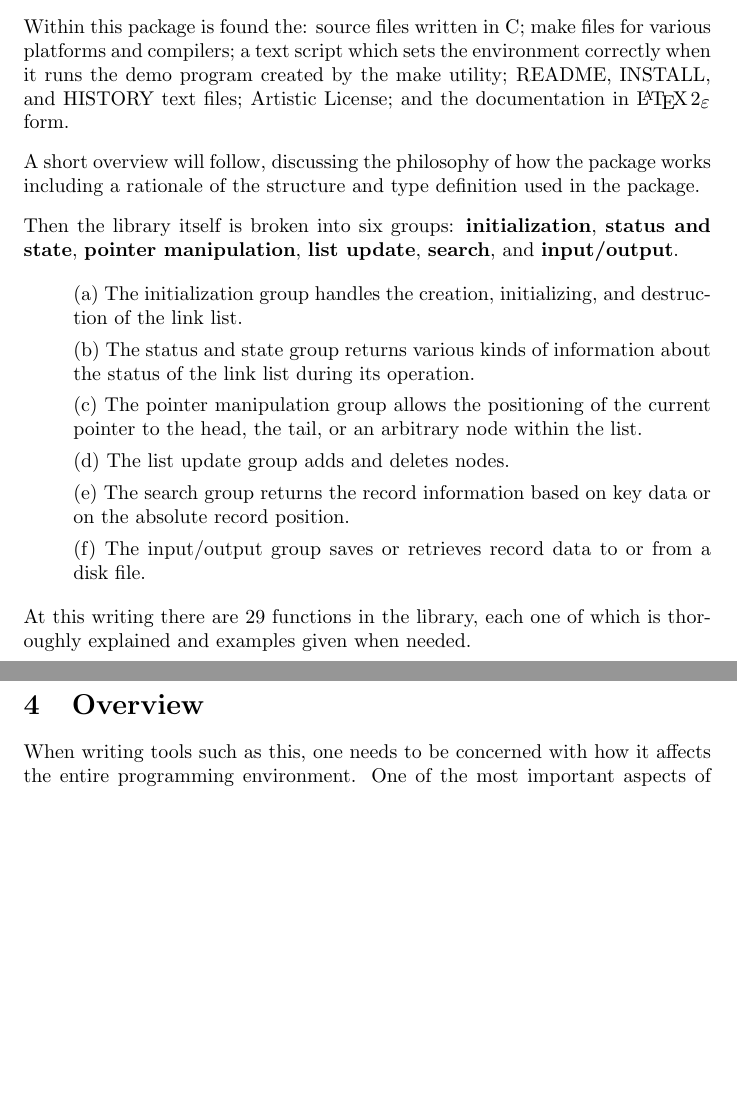
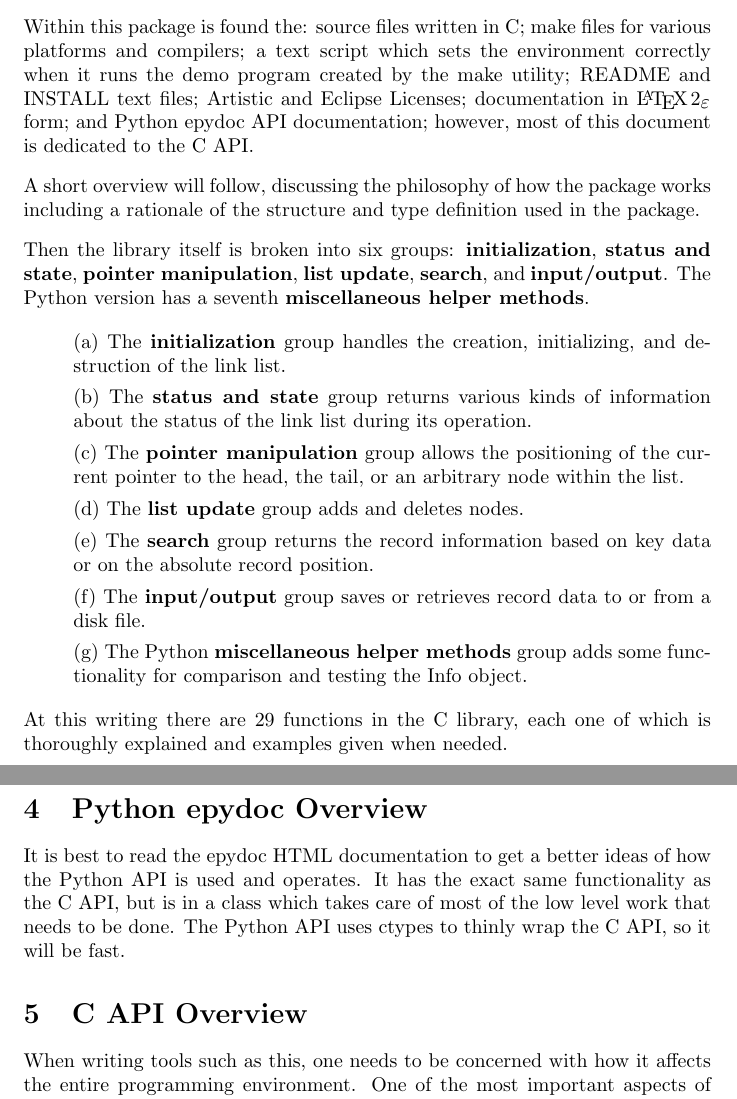
Before and after one commit to cnobile2012/linklist, a LaTeX document (docs/Linklist.tex): two parts of pages 12 and 13 of 31, joined at a grey line, cut so that both start at the same text, the shorter picture padded with empty space. Compiled offline with pdfLaTeX.

Commit message:
Updated the text to mention a few words about the Python version.

```diff
--- a/docs/Linklist.tex
+++ b/docs/Linklist.tex
@@ -269,7 +269,7 @@ This package is sufficiently abstracted so that the programmer will neither need
 \vspace{8pt}
 
 \noindent
-Within this package is found the: source files written in C; make files for various platforms and compilers; a text script which sets the environment correctly when it runs the demo program created by the make utility; README, INSTALL, and HISTORY text files; Artistic License; and the documentation in \LaTeXe\/ form.
+Within this package is found the: source files written in C; make files for various platforms and compilers; a text script which sets the environment correctly when it runs the demo program created by the make utility; README and INSTALL text files; Artistic and Eclipse Licenses; documentation in \LaTeXe\/ form; and Python epydoc API documentation; however, most of this document is dedicated to the C API.
 \vspace{8pt}
 
 \noindent
@@ -277,27 +277,32 @@ A short overview will follow, discussing the philosophy of how the package works
 \vspace{8pt}
 
 \noindent
-Then the library itself is broken into six groups: \textbf{initialization}, \textbf{status and state}, \textbf{pointer manipulation}, \textbf{list update}, \textbf{search}, and \textbf{input/output}.
+Then the library itself is broken into six groups: \textbf{initialization}, \textbf{status and state}, \textbf{pointer manipulation}, \textbf{list update}, \textbf{search}, and \textbf{input/output}. The Python version has a seventh \textbf{miscellaneous helper methods}.
 
 \begin{lquote}
-(a) The initialization group handles the creation, initializing, and destruction of the link list.
+(a) The \textbf{initialization} group handles the creation, initializing, and destruction of the link list.
 
-(b) The status and state group returns various kinds of information about the status of the link list during its operation.
+(b) The \textbf{status and state} group returns various kinds of information about the status of the link list during its operation.
 
-(c) The pointer manipulation group allows the positioning of the current pointer to the head, the tail, or an arbitrary node within the list.
+(c) The \textbf{pointer manipulation} group allows the positioning of the current pointer to the head, the tail, or an arbitrary node within the list.
 
-(d) The list update group adds and deletes nodes.
+(d) The \textbf{list update} group adds and deletes nodes.
 
-(e) The search group returns the record information based on key data or on the absolute record position.
+(e) The \textbf{search} group returns the record information based on key data or on the absolute record position.
 
-(f) The input/output group saves or retrieves record data to or from a disk file.
+(f) The \textbf{input/output} group saves or retrieves record data to or from a disk file.
+
+(g) The Python \textbf{miscellaneous helper methods} group adds some functionality for comparison and testing the Info object.
 \end{lquote}
 
 \noindent
-At this writing there are 29 functions in the library, each one of which is thoroughly explained and examples given when needed.
+At this writing there are 29 functions in the C library, each one of which is thoroughly explained and examples given when needed.
 \newpage
 
-\section{Overview}
+\section{Python epydoc Overview}
+It is best to read the epydoc HTML documentation to get a better ideas of how the Python API is used and operates. It has the exact same functionality as the C API, but is in a class which takes care of most of the low level work that needs to be done. The Python API uses ctypes to thinly wrap the C API, so it will be fast.
+
+\section{C API Overview}
 When writing tools such as this, one needs to be concerned with how it affects the entire programming environment.  One of the most important aspects of this environment is the problem concerning \emph{namespace} pollution.  To minimize this problem I have used DLL\_ as a prefix to all function names and enumerated \emph{typedef}s.
 \vspace{8pt}
 
```
Also changed, not shown: docs/Linklist.tex (2 more changed lines).
